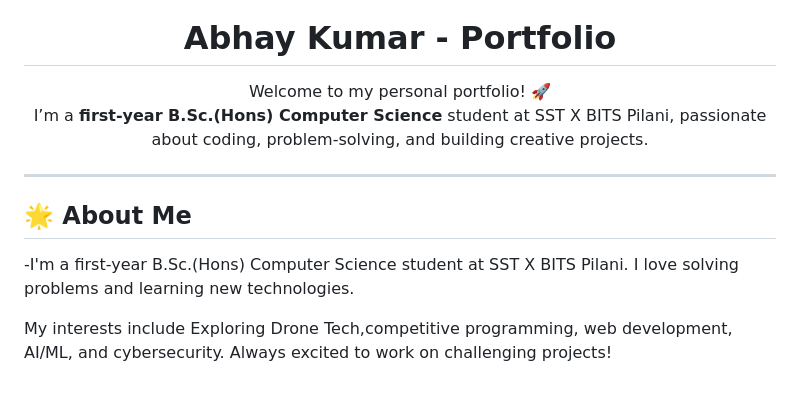
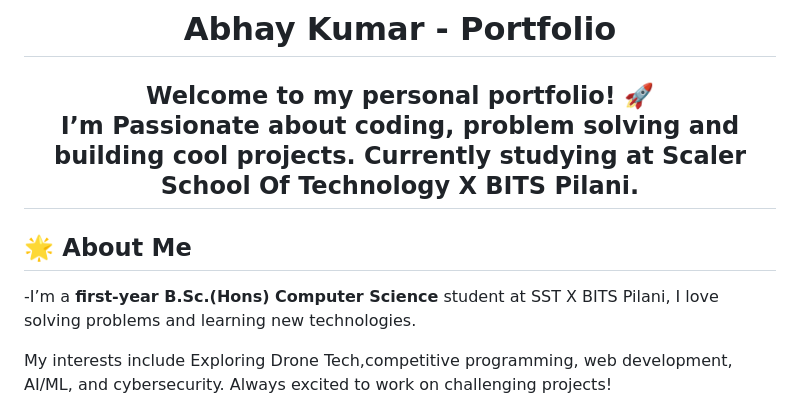
Before and after one commit to AbhayKumarMishra027/Abhay-Portfolio, a Markdown page: README.md, the part around the change. Drawn GitHub-style.

```diff
--- a/README.md
+++ b/README.md
@@ -3,14 +3,13 @@
 # **Abhay Kumar - Portfolio**
 
 Welcome to my personal portfolio! 🚀
-I’m a **first-year B.Sc.(Hons) Computer Science** student at SST X BITS Pilani, passionate about coding, problem-solving, and building creative projects.
-
+I’m Passionate about coding, problem solving and building cool projects. Currently studying at Scaler School Of Technology X BITS Pilani.
 ---
 
 </center>
 
 ## 🌟 **About Me**
--I'm a first-year B.Sc.(Hons) Computer Science student at SST X BITS Pilani. I love solving problems and learning new technologies.
+-I’m a **first-year B.Sc.(Hons) Computer Science** student at SST X BITS Pilani, I love solving problems and learning new technologies.
 
 My interests include Exploring Drone Tech,competitive programming, web development, AI/ML, and cybersecurity. Always excited to work on challenging projects!
 
```
